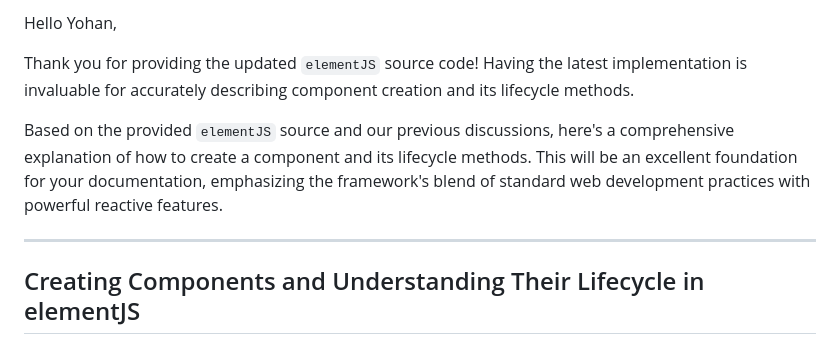
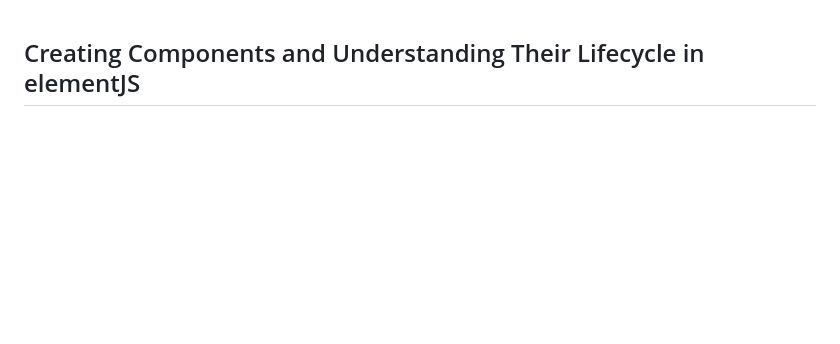
Before and after one commit to GreenAntTech/JSphere, a Markdown page: 10-1_ELEMENTJS_GETTING STARTED.md, the part around the change. Rendered like a GitHub page; blank space fills up the shorter version.

```diff
--- a/10-1_ELEMENTJS_GETTING STARTED.md
+++ b/10-1_ELEMENTJS_GETTING STARTED.md
@@ -1,11 +1,3 @@
-Hello Yohan,
-
-Thank you for providing the updated `elementJS` source code! Having the latest implementation is invaluable for accurately describing component creation and its lifecycle methods.
-
-Based on the provided `elementJS` source and our previous discussions, here's a comprehensive explanation of how to create a component and its lifecycle methods. This will be an excellent foundation for your documentation, emphasizing the framework's blend of standard web development practices with powerful reactive features.
-
----
-
 ## Creating Components and Understanding Their Lifecycle in elementJS
 
 **elementJS** empowers you to build modular and reactive user interfaces by defining reusable components. These components are essentially augmented HTML elements that encapsulate their own behavior, styling, and structure, all while maintaining a close relationship with standard web technologies.
```
